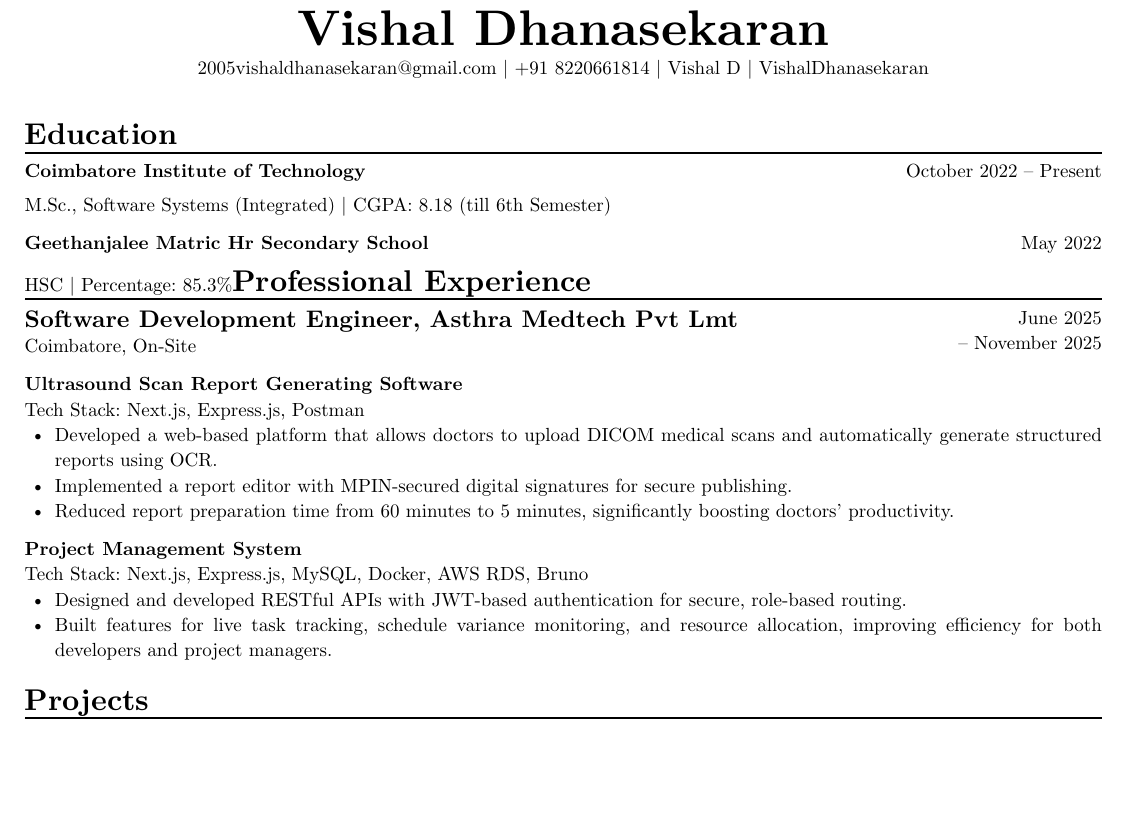
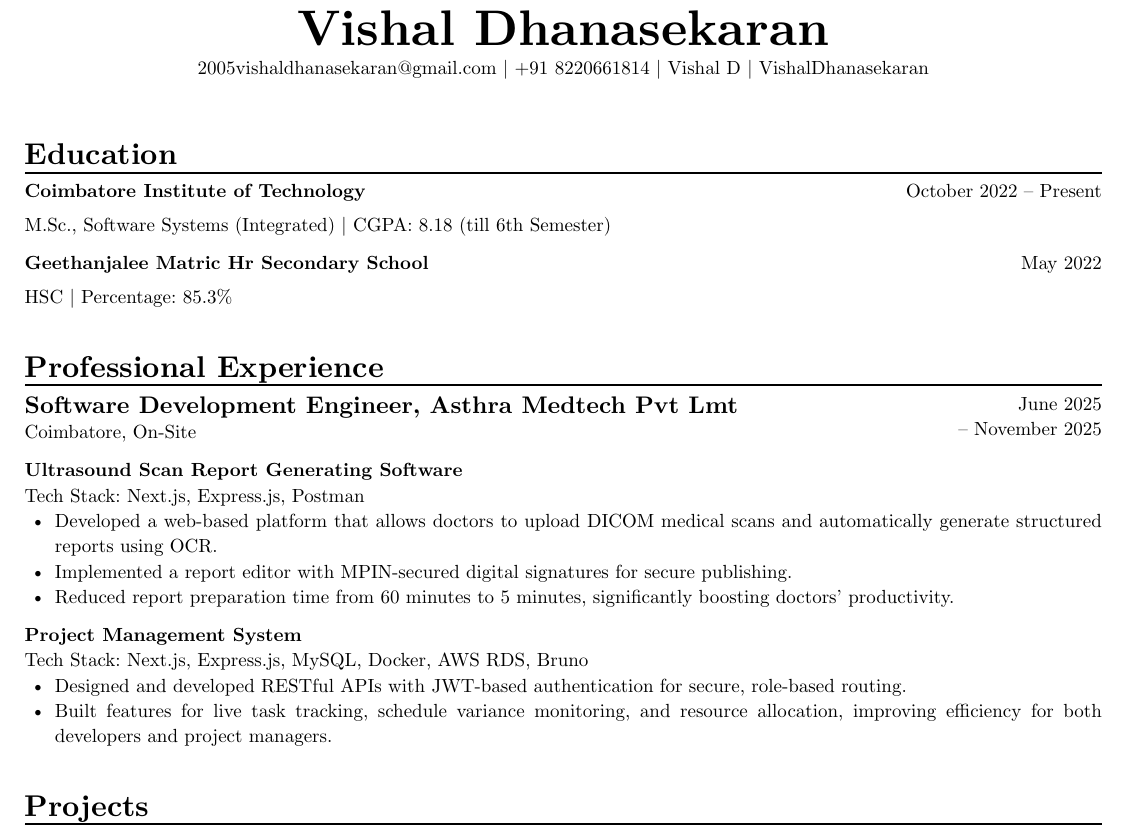
Before and after one commit to VishalDhanasekaran/resume, a Typst document (src/main.typ, which reads src/lib.typ): part of page 1 of 2, cut so that both start at the same text, the shorter picture padded with empty space. Compiled offline with Typst 0.15.

Commit message:
add spacing before section headings

```diff
--- a/src/lib.typ
+++ b/src/lib.typ
@@ -41,6 +41,7 @@
 
 // Function to define the section of the resume
 #let section(body) = {
+  v(10pt)
   text(size: 15pt, weight: "bold")[#body]
   v(4pt, weak: true)
   line(length: 100%, stroke: 1pt)
```
Also changed, not shown: src/main.pdf.
